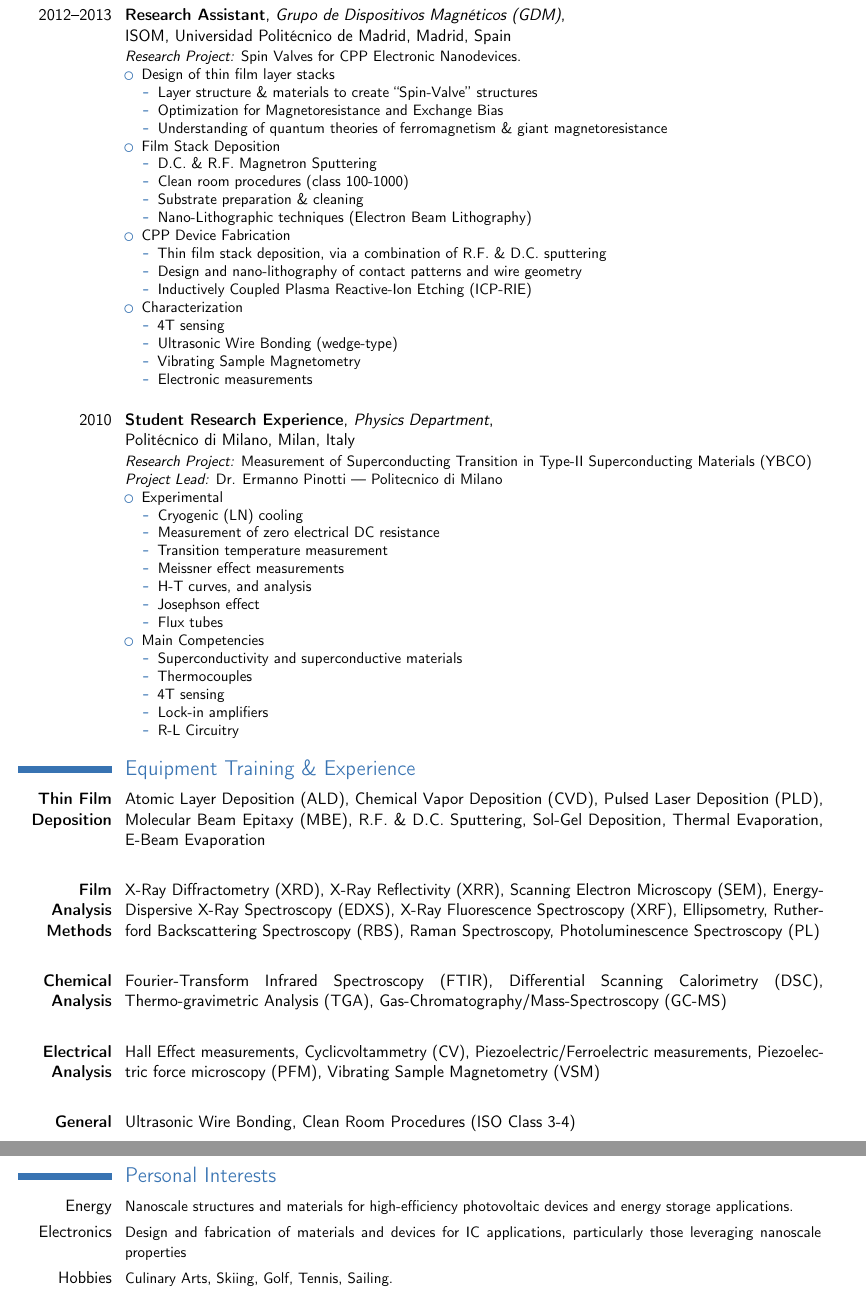
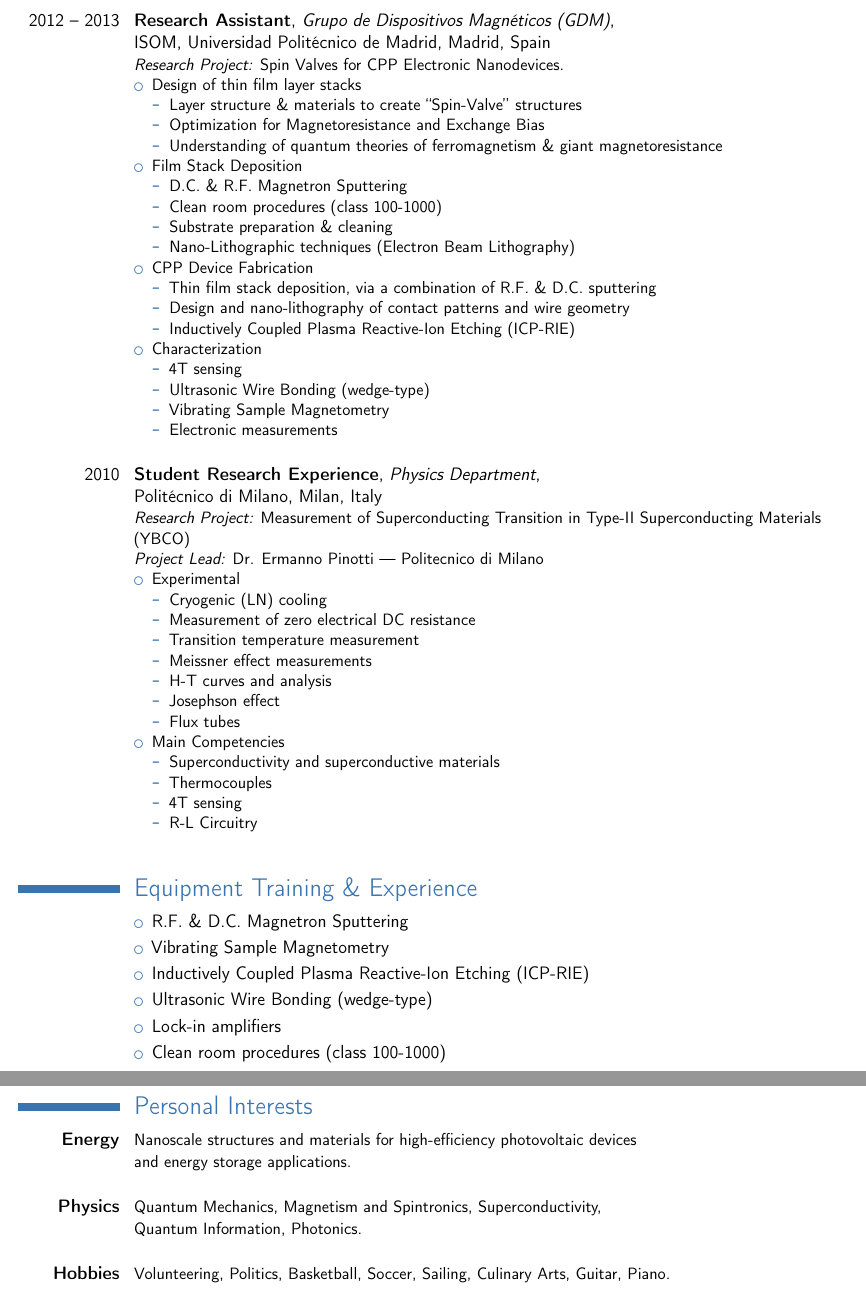
Before and after one commit to mendez88/CV, a LaTeX CV (CV.tex): two parts of pages 2 and 3 of 3, joined at a grey line, cut so that both start at the same text. Compiled offline with pdfLaTeX.

Commit message:
PhD version 1.0
Personal interests, equipment, layout

```diff
--- a/CV.tex
+++ b/CV.tex
@@ -1,5 +1,5 @@
 
-\documentclass[11pt,A4paper,sans]{moderncv}
+\documentclass[12pt,A4paper,sans]{moderncv}
 
 % moderncv themes
 %\moderncvtheme[blue]{casual}                 % optional argument are 'blue' (default), 'orange', 'red', 'green', 'grey' and 'roman' (for roman fonts, instead of sans serif fonts)
@@ -25,10 +25,9 @@
 \address{\hspace{-1in}via Foroni 10}{37122 Verona VR, Italy}    % optional, remove the line if not wanted
 \mobile{Mobile:~+34~671496421}%\\+1 (203) 429-4341\\}
 \phone{Phone:~+39~349~6506786}
-%\email{Beatty.Brian@gmail.com}
 \email{Andrea.Migliorini@mail.polimi.it}                      % optional, remove the line if not wanted
 %\extrainfo{additional information (optional)}    % optional, remove the line if not wanted
-\photo[72pt][.5pt]{picture}                        % '64pt' is the height the picture must be resized to and 'picture' is the name of the picture file; optional, remove the line if not wanted
+\photo[3cm][.5pt]{picture}                        % '64pt' is the height the picture must be resized to and 'picture' is the name of the picture file; optional, remove the line if not wanted
 
 
 \nopagenumbers{}                             % uncomment to suppress automatic page numbering for CVs longer than one page
@@ -128,12 +129,27 @@
      			\item Superconductivity and superconductive materials
      			\item Thermocouples
      			\item 4T sensing
-			\item Lock-in amplifiers
 			\item R-L Circuitry
   		\end{itemize}
 \end{itemize}
 }
 
+\vspace{1em}
+
+\section{Equipment Training \& Experience}
+
+%\cvline{\textbf{Thin Film Deposition}}{R.F. \& D.C. Magnetron Sputtering}\vspace{1.5em}
+
+\cvline{}{
+	\begin{itemize}
+		\item R.F. \& D.C. Magnetron Sputtering \vspace{0.25em}
+		\item Vibrating Sample Magnetometry\vspace{0.25em}
+		\item Inductively Coupled Plasma Reactive-Ion Etching (ICP-RIE)\vspace{0.25em}
+		\item Ultrasonic Wire Bonding (wedge-type)\vspace{0.25em}
+		\item Lock-in amplifiers\vspace{0.25em}
+		\item Clean room procedures (class 100-1000)
+	\end{itemize}
+}
 
 %%%%%%%% PUBLICATIONS %%%%%%%%%%%%%%%
 
@@ -149,20 +165,18 @@
 
 %%%%%%%% EQUIPMENT TRAINING %%%%%%%%%%%%%%%%
 
-\section{Equipment Training \& Experience}
+%\cventry{\textbf{Thin Film Deposition}}{\textmd{Atomic Layer Deposition (ALD)}}{\textup{Chemical Vapor Deposition (CVD), Pulsed Laser Deposition (PLD), \mbox{Molecular} Beam Epitaxy (MBE), R.F. \& D.C. Sputtering, Sol-Gel Deposition, Thermal Evaporation, E-Beam Evaporation}}{}{}{}\vspace{1.5em}
+%
+%\cventry{\textbf{Film Analysis Methods}}{\textmd{X-Ray Diffractometry (XRD)}}{\textup{X-Ray Reflectivity (XRR), Scanning Electron Microscopy (SEM), Energy-Dispersive X-Ray Spectroscopy (EDXS), X-Ray Fluorescence Spectroscopy (XRF), Ellipsometry, Rutherford Backscattering \mbox{Spectroscopy} (RBS), Raman Spectroscopy, Photoluminescence Spectroscopy (PL)}}{}{}{}\vspace{1.5em}
+%
+%\cventry{\textbf{Chemical Analysis}}{\textmd{Fourier-Transform Infrared Spectroscopy (FTIR)}}{\textup{Differential Scanning Calorimetry (DSC), \mbox{Thermo-gravimetric} Analysis (TGA), Gas-Chromatography/Mass-Spectroscopy (GC-MS)}}{}{}{}
+%\vspace{1.5em}
+%
+%\cventry{\textbf{Electrical Analysis}}{\textmd{Hall Effect measurements}}{\textup{Cyclicvoltammetry (CV), Piezoelectric/Ferroelectric measurements, Piezoelectric force microscopy (PFM), Vibrating Sample Magnetometry (VSM)}}{}{}{}
+%\vspace{1.5em}
 
-\cventry{\textbf{Thin Film Deposition}}{\textmd{Atomic Layer Deposition (ALD)}}{\textup{Chemical Vapor Deposition (CVD), Pulsed Laser Deposition (PLD), \mbox{Molecular} Beam Epitaxy (MBE), R.F. \& D.C. Sputtering, Sol-Gel Deposition, Thermal Evaporation, E-Beam Evaporation}}{}{}{}\vspace{1.5em}
-
-\cventry{\textbf{Film Analysis Methods}}{\textmd{X-Ray Diffractometry (XRD)}}{\textup{X-Ray Reflectivity (XRR), Scanning Electron Microscopy (SEM), Energy-Dispersive X-Ray Spectroscopy (EDXS), X-Ray Fluorescence Spectroscopy (XRF), Ellipsometry, Rutherford Backscattering \mbox{Spectroscopy} (RBS), Raman Spectroscopy, Photoluminescence Spectroscopy (PL)}}{}{}{}\vspace{1.5em}
-
-\cventry{\textbf{Chemical Analysis}}{\textmd{Fourier-Transform Infrared Spectroscopy (FTIR)}}{\textup{Differential Scanning Calorimetry (DSC), \mbox{Thermo-gravimetric} Analysis (TGA), Gas-Chromatography/Mass-Spectroscopy (GC-MS)}}{}{}{}
-\vspace{1.5em}
-
-\cventry{\textbf{Electrical Analysis}}{\textmd{Hall Effect measurements}}{\textup{Cyclicvoltammetry (CV), Piezoelectric/Ferroelectric measurements, Piezoelectric force microscopy (PFM), Vibrating Sample Magnetometry (VSM)}}{}{}{}
-\vspace{1.5em}
-
-\cventry{\textbf{General}}{\textmd{Ultrasonic Wire Bonding}}{\textup{Clean Room Procedures (ISO Class 3-4)}}{}{}{}
+%\cventry{\textbf{General}}{\textmd{Ultrasonic Wire Bonding}}{\textup{Clean Room Procedures (ISO Class 3-4)}}{}{}{}
 
 %%%%%%%%%%%%%%%%%%%%%%%%%%%%%%%%%%%%%
 
-%\clearpage
+\clearpage
@@ -187,9 +203,10 @@
 %%%%%%%%%%%%%%%%%%%%
 
 \section{Personal Interests}
-\cvitem{Energy}{\small Nanoscale structures and materials for high-efficiency photovoltaic devices and energy storage applications. }
-\cvitem{Electronics}{\small Design and fabrication of materials and devices for IC applications, particularly those leveraging nanoscale properties}
-\cvitem{Hobbies}{\small Culinary Arts, Skiing, Golf, Tennis, Sailing.}
+\cvitem{\textbf{Energy}}{\small Nanoscale structures and materials for high-efficiency photovoltaic devices \newline and energy storage applications. }
+\vspace{1em}
+\cvitem{\textbf{Physics}}{\small Quantum Mechanics, Magnetism and Spintronics, Superconductivity,\newline Quantum Information, Photonics. } \vspace{1em}
+\cvitem{\textbf {Hobbies}}{\small Volunteering, Politics, Basketball, Soccer, Sailing, Culinary Arts, Guitar, Piano.}
 
 \closesection{}                   % needed to renewcommands
 \renewcommand{\listitemsymbol}{-} % change the symbol for lists
```
Also changed, not shown: CV.pdf, CV.tex (38 more changed lines), 4 other files.
